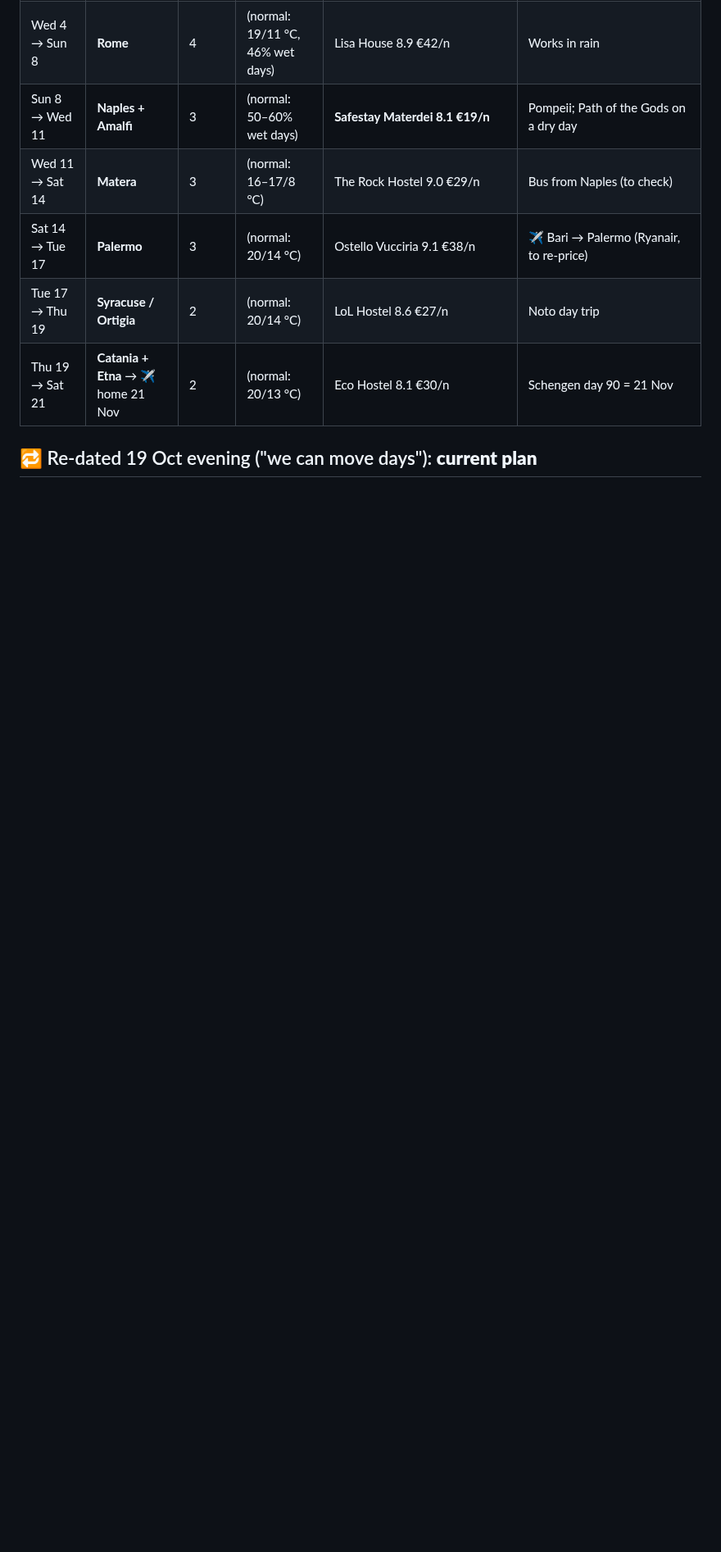
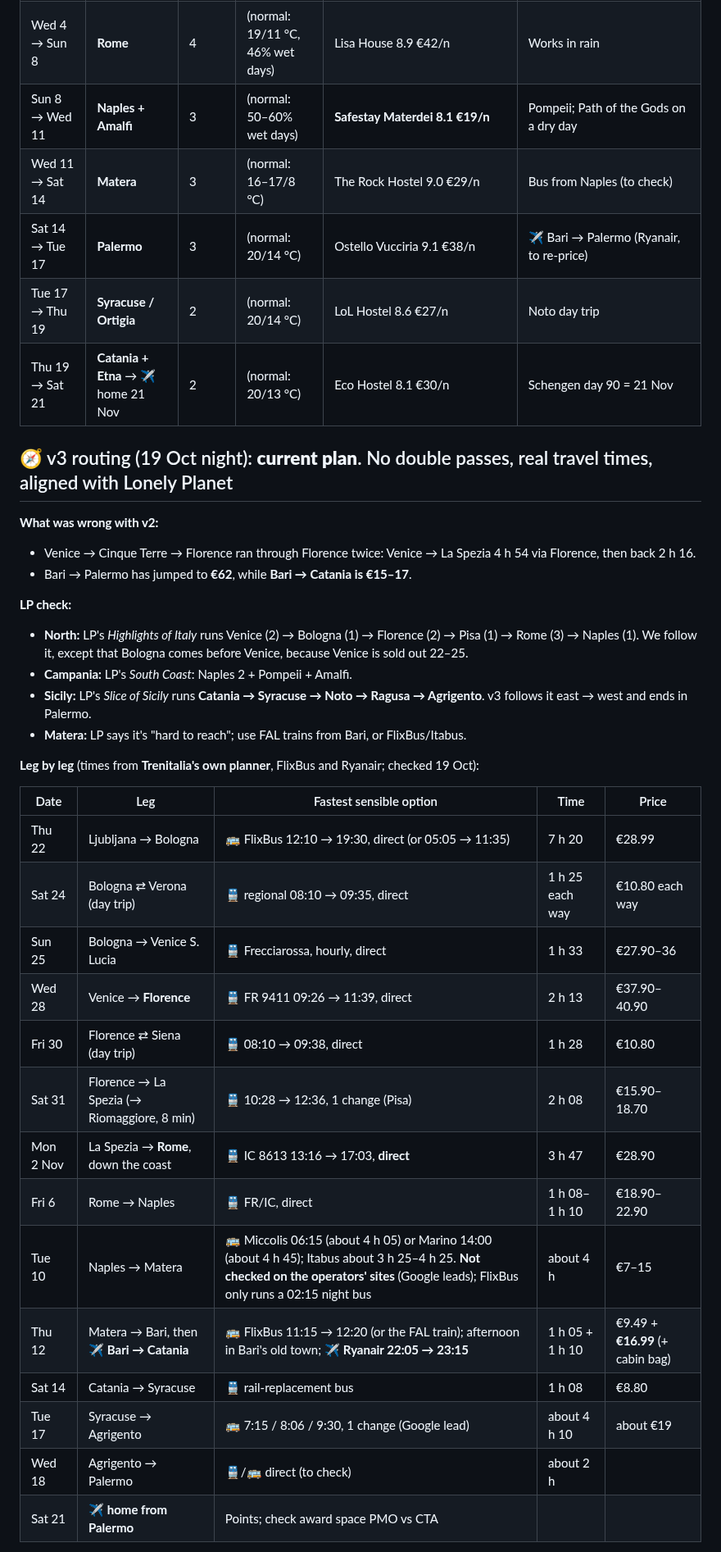
Before and after one commit to YellowViking/sabbatical-2026, a Markdown page: memory/italy-oct-nov2026.md, the part around one of its changes. Shown at 82% size. Drawn GitHub-style; blank space fills up the shorter version.

Commit message:
Italy v3: no double passes (Venice→Florence→CT→coast→Rome), Bari→Catania €17, LP's Slice of Sicily east→west; real leg times
Co-Authored-By: Claude Opus 5.5 <noreply@anthropic.com>

```diff
--- a/memory/italy-oct-nov2026.md
+++ b/memory/italy-oct-nov2026.md
@@ -32,4 +32,34 @@
 | Tue 17 → Thu 19 | **Syracuse / Ortigia** | 2 | (normal: 20/14 °C) | LoL Hostel 8.6 €27/n | Noto day trip |
 | Thu 19 → Sat 21 | **Catania + Etna** → ✈ home 21 Nov | 2 | (normal: 20/13 °C) | Eco Hostel 8.1 €30/n | Schengen day 90 = 21 Nov |
 
-## 🔁 Re-dated 19 Oct evening ("we can move days"): **current plan**
+## 🧭 v3 routing (19 Oct night): **current plan**. No double passes, real travel times, aligned with Lonely Planet
+
+**What was wrong with v2:**
+- Venice → Cinque Terre → Florence ran through Florence twice: Venice → La Spezia 4 h 54 via Florence, then back 2 h 16.
+- Bari → Palermo has jumped to **€62**, while **Bari → Catania is €15–17**.
+
+**LP check:**
+- **North:** LP's *Highlights of Italy* runs Venice (2) → Bologna (1) → Florence (2) → Pisa (1) → Rome (3) → Naples (1). We follow it, except that Bologna comes before Venice, because Venice is sold out 22–25.
+- **Campania:** LP's *South Coast*: Naples 2 + Pompeii + Amalfi.
+- **Sicily:** LP's *Slice of Sicily* runs **Catania → Syracuse → Noto → Ragusa → Agrigento**. v3 follows it east → west and ends in Palermo.
+- **Matera:** LP says it's "hard to reach"; use FAL trains from Bari, or FlixBus/Itabus.
+
+**Leg by leg** (times from **Trenitalia's own planner**, FlixBus and Ryanair; checked 19 Oct):
+
+| Date | Leg | Fastest sensible option | Time | Price |
+|---|---|---|---|---|
+| Thu 22 | Ljubljana → Bologna | 🚌 FlixBus 12:10 → 19:30, direct (or 05:05 → 11:35) | 7 h 20 | €28.99 |
+| Sat 24 | Bologna ⇄ Verona (day trip) | 🚆 regional 08:10 → 09:35, direct | 1 h 25 each way | €10.80 each way |
+| Sun 25 | Bologna → Venice S. Lucia | 🚆 Frecciarossa, hourly, direct | 1 h 33 | €27.90–36 |
+| Wed 28 | Venice → **Florence** | 🚆 FR 9411 09:26 → 11:39, direct | 2 h 13 | €37.90–40.90 |
+| Fri 30 | Florence ⇄ Siena (day trip) | 🚆 08:10 → 09:38, direct | 1 h 28 | €10.80 |
+| Sat 31 | Florence → La Spezia (→ Riomaggiore, 8 min) | 🚆 10:28 → 12:36, 1 change (Pisa) | 2 h 08 | €15.90–18.70 |
+| Mon 2 Nov | La Spezia → **Rome**, down the coast | 🚆 IC 8613 13:16 → 17:03, **direct** | 3 h 47 | €28.90 |
+| Fri 6 | Rome → Naples | 🚆 FR/IC, direct | 1 h 08–1 h 10 | €18.90–22.90 |
+| Tue 10 | Naples → Matera | 🚌 Miccolis 06:15 (about 4 h 05) or Marino 14:00 (about 4 h 45); Itabus about 3 h 25–4 h 25. **Not checked on the operators' sites** (Google leads); FlixBus only runs a 02:15 night bus | about 4 h | €7–15 |
+| Thu 12 | Matera → Bari, then ✈ **Bari → Catania** | 🚌 FlixBus 11:15 → 12:20 (or the FAL train); afternoon in Bari's old town; ✈ **Ryanair 22:05 → 23:15** | 1 h 05 + 1 h 10 | €9.49 + **€16.99** (+ cabin bag) |
+| Sat 14 | Catania → Syracuse | 🚆 rail-replacement bus | 1 h 08 | €8.80 |
+| Tue 17 | Syracuse → Agrigento | 🚌 7:15 / 8:06 / 9:30, 1 change (Google lead) | about 4 h 10 | about €19 |
+| Wed 18 | Agrigento → Palermo | 🚆/🚌 direct (to check) | about 2 h | |
+| Sat 21 | ✈ **home from Palermo** | Points; check award space PMO vs CTA | | |
+
```
Also changed, not shown: other parts of memory/italy-oct-nov2026.md (+32 -0 lines), next-bookings.md (+1 -1 lines).
